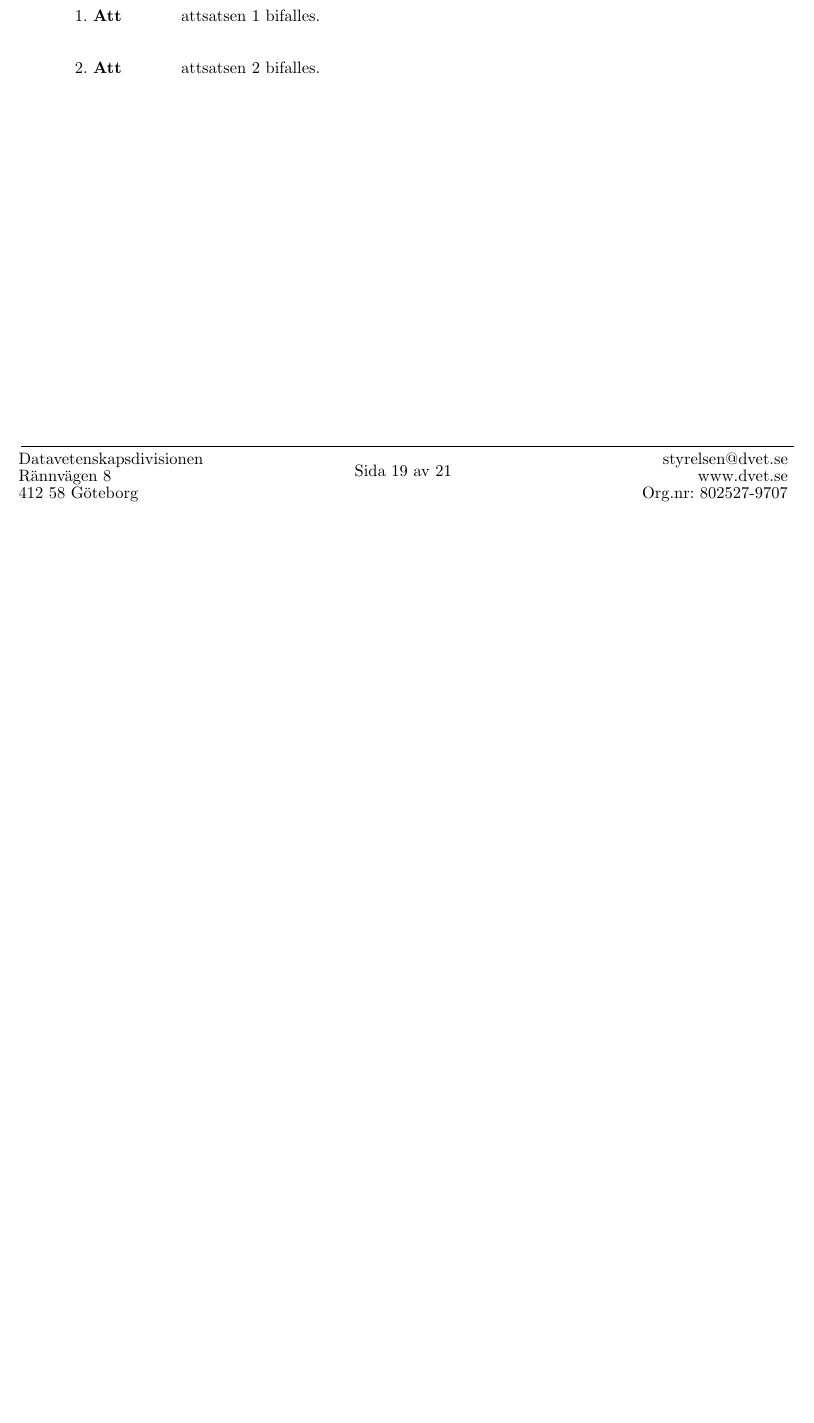
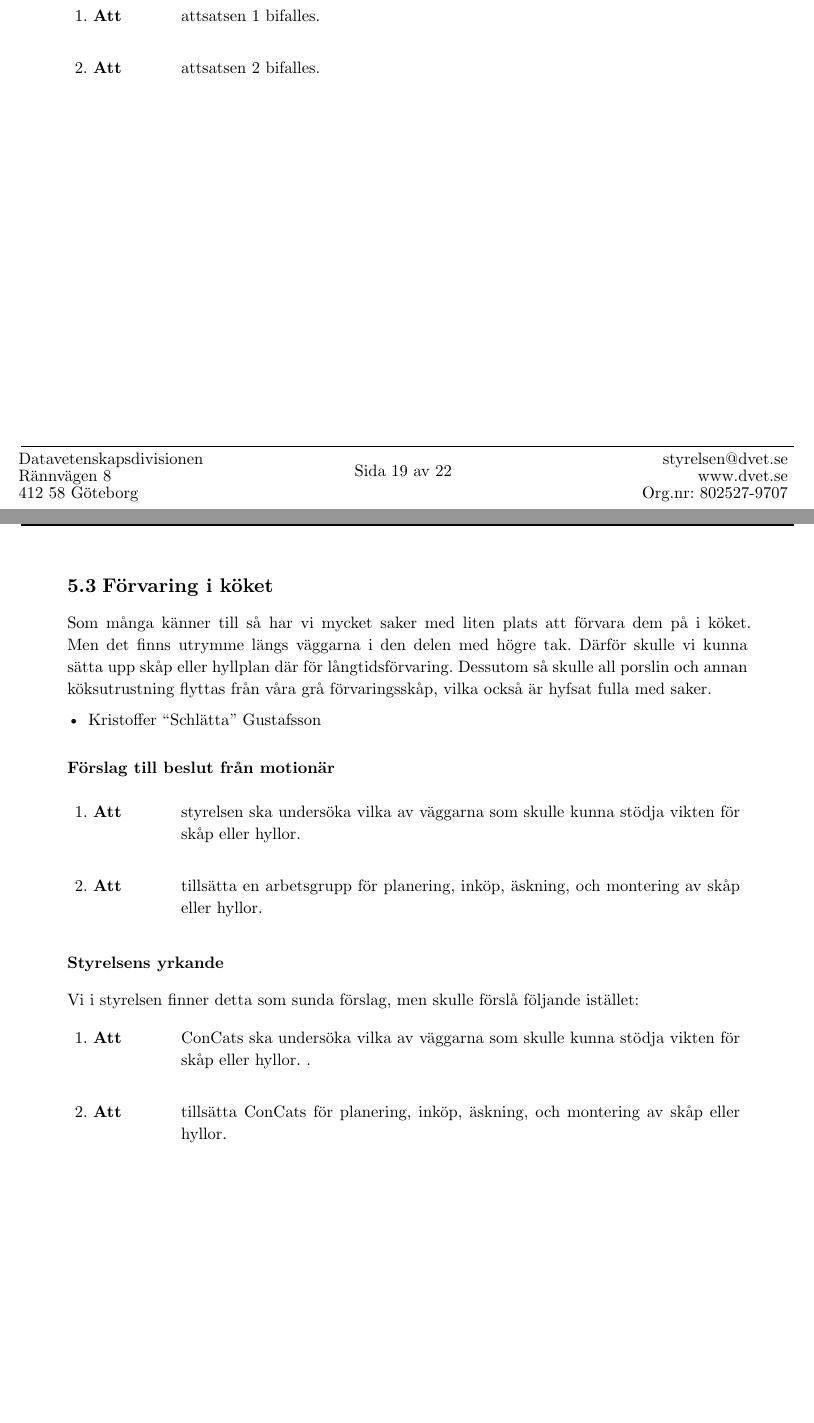
Before and after one commit to Datavetenskapsdivisionen/dokument, a Typst document (Protokoll/Divisionsstämman/2024/2024-10-15.typ): part of page 19 of 21 before the commit and two parts of pages 19 and 20 of 22 after it, the two joined at a grey line, cut so that both start at the same text, the shorter picture padded with empty space. Compiled offline with Typst 0.15.

Commit message:
Add KG motion.

```diff
--- a/Protokoll/Divisionsstämman/2024/2024-10-15.typ
+++ b/Protokoll/Divisionsstämman/2024/2024-10-15.typ
@@ -432,6 +432,29 @@ Samuel "Slampan" Hammersberg
 // #attSatser([attsatsen bifalles.])
 
 #pagebreak()
+== Förvaring i köket
+
+Som många känner till så har vi mycket saker med liten plats att förvara dem på i köket. Men det finns utrymme längs väggarna i den delen med högre tak. Därför skulle vi kunna sätta upp skåp eller hyllplan där för långtidsförvaring. Dessutom så skulle all porslin och annan köksutrustning flyttas från våra grå förvaringsskåp, vilka också är hyfsat fulla med saker.
+
+- Kristoffer “Schlätta” Gustafsson
+
+=== Förslag till beslut från motionär
+#attSatser([
+  styrelsen ska undersöka vilka av väggarna som skulle kunna stödja vikten för skåp eller hyllor.
+], [
+  tillsätta en arbetsgrupp för planering, inköp, äskning, och montering av skåp eller hyllor.
+])
+=== Styrelsens yrkande
+Vi i styrelsen finner detta som sunda förslag, men skulle förslå följande
+istället:
+
+#attSatser([
+  ConCats ska undersöka vilka av väggarna som skulle kunna stödja vikten för skåp eller hyllor. .
+], [
+  tillsätta ConCats för planering, inköp, äskning, och montering av skåp eller hyllor.
+])
+
+#pagebreak()
 
 = Diskussionspunkter
 Stämman är inte bara en chans för oss i divisionen att rösta om saker, utan den ger oss även en chans att
```
